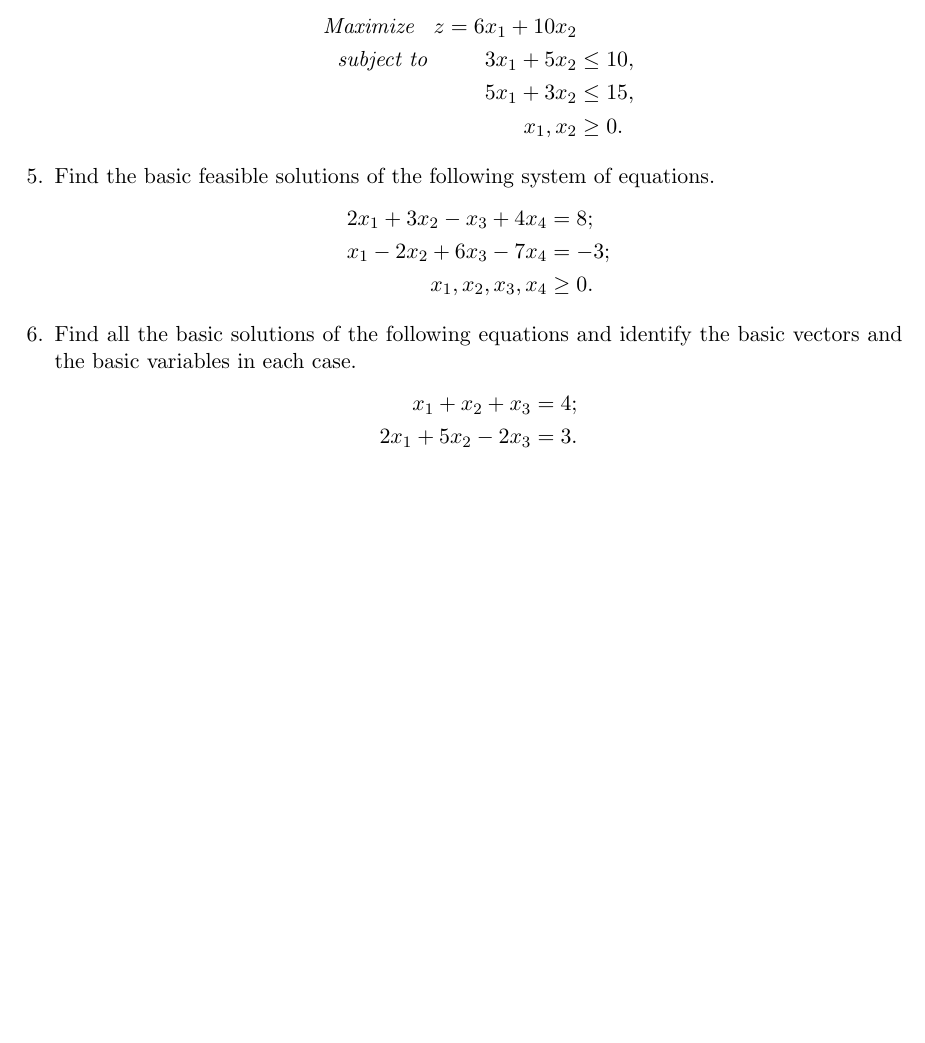
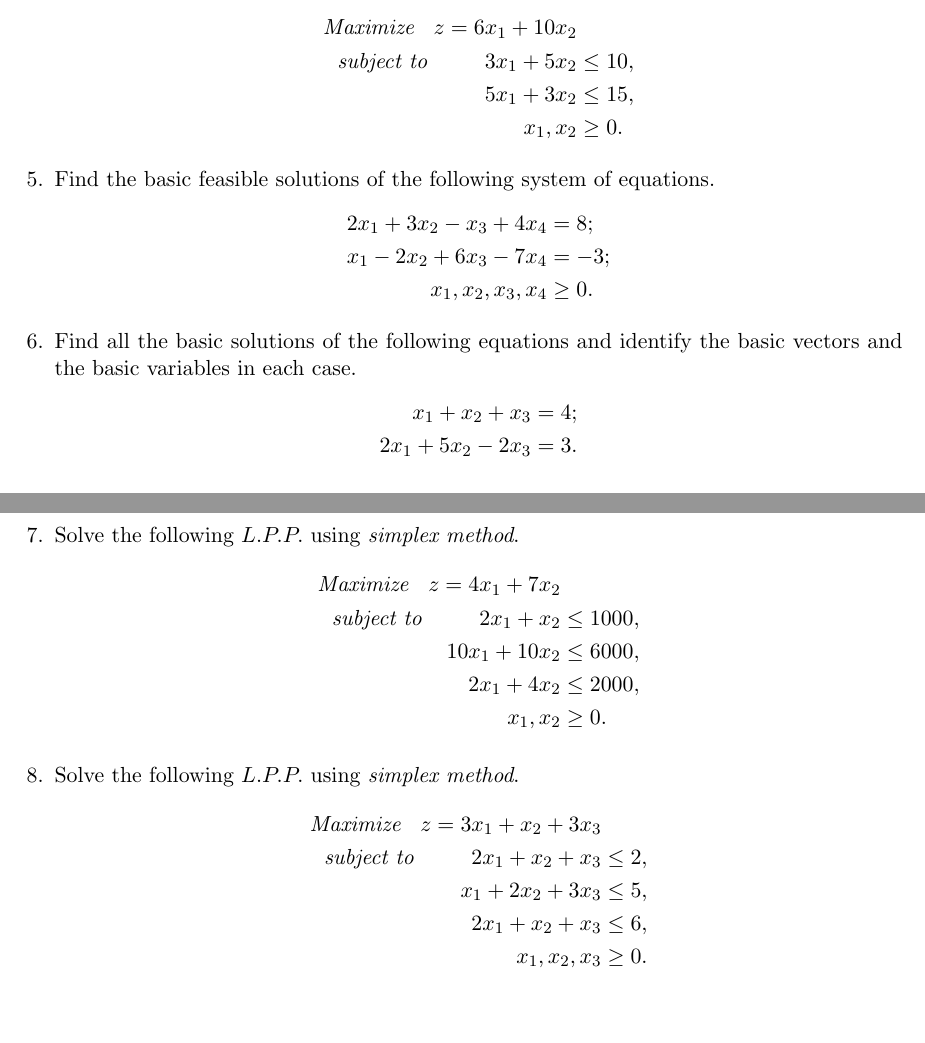
Before and after one commit to sakunisgithub/LaTeX, a LaTeX document (College Practical Sem 5/Operations Research Practical/operations_research_practical.tex): part of the page before the commit and two parts of pages 1 and 2 of 2 after it, the two joined at a grey line, cut so that both start at the same text, the shorter picture padded with empty space. Compiled offline with pdfLaTeX.

Commit message:
added problems

```diff
--- a/College Practical Sem 5/Operations Research Practical/operations_research_practical.tex
+++ b/College Practical Sem 5/Operations Research Practical/operations_research_practical.tex
@@ -84,5 +84,28 @@ x_1, x_2, x_3, x_4 &\geq 0.
 x_1 + x_2 + x_3 &= 4; \\
 2x_1 + 5x_2 - 2x_3 &= 3.
 	\end{align*}
+
+
+%07
+
+\item Solve the following $L.P.P.$ using \textit{simplex method}.
+	\begin{align*}
+\textit{Maximize \hspace{6pt}} z = 4x_1 + 7x_2 \\
+\textit{subject to \hspace{25pt}} 2x_1 + x_2 &\leq 1000, \\
+10x_1 + 10x_2 &\leq 6000, \\
+2x_1 + 4x_2 &\leq 2000, \\
+x_1, x_2 &\geq 0.
+	\end{align*}
+
+%08
+
+\item Solve the following $L.P.P.$ using \textit{simplex method}.
+	\begin{align*}
+\textit{Maximize \hspace{6pt}} z = 3x_1 + x_2 + 3x_3 \\
+\textit{subject to \hspace{25pt}} 2x_1 + x_2 + x_3 &\leq 2, \\
+x_1 + 2x_2 + 3x_3 &\leq 5, \\
+2x_1 + x_2 + x_3 &\leq 6, \\
+x_1, x_2, x_3 &\geq 0.
+	\end{align*}
 \end{enumerate}
 \end{document}
```
Also changed, not shown: College Practical Sem 5/Operations Research Practical/operations_research_practical.pdf, 4 other files.
